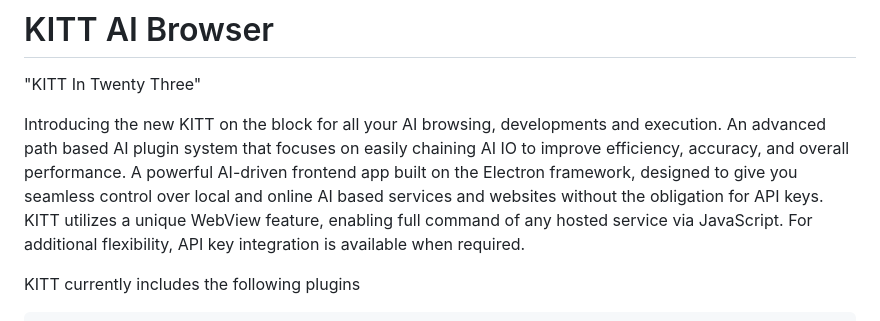
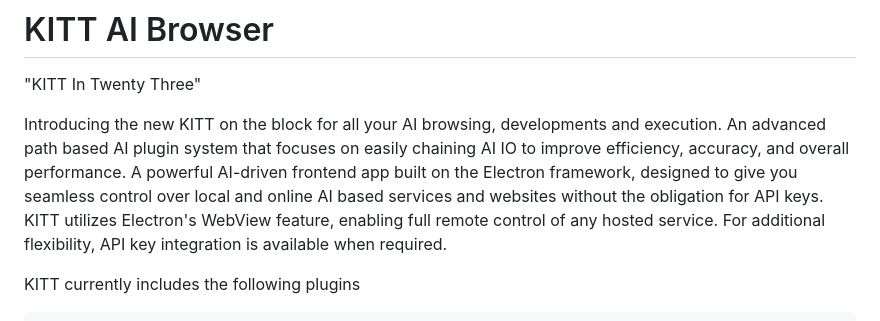
Before and after one commit to dikkietrom/KITT-AI-Browser, a Markdown page: README.md, the part around the change. Rendered like a GitHub page.

```diff
--- a/README.md
+++ b/README.md
@@ -3,11 +3,12 @@
 
 Introducing the new KITT on the block for all your AI browsing, developments and execution.
 An advanced path based AI plugin system that focuses on easily chaining
-AI IO to improve efficiency, accuracy, and overall performance. A powerful AI-driven frontend app built on the Electron framework,
+AI IO to improve efficiency, accuracy, and overall performance. A powerful AI-driven frontend app built on
+the Electron framework,
 designed to give you seamless control over local and online AI based services and
 websites without the obligation for API keys.
-KITT utilizes a unique WebView feature, enabling full command of any
-hosted service via JavaScript. For additional flexibility, API key integration
+KITT utilizes Electron's WebView feature, enabling full remote control of any
+hosted service. For additional flexibility, API key integration
 is available when required.
 
 KITT currently includes the following plugins
```
